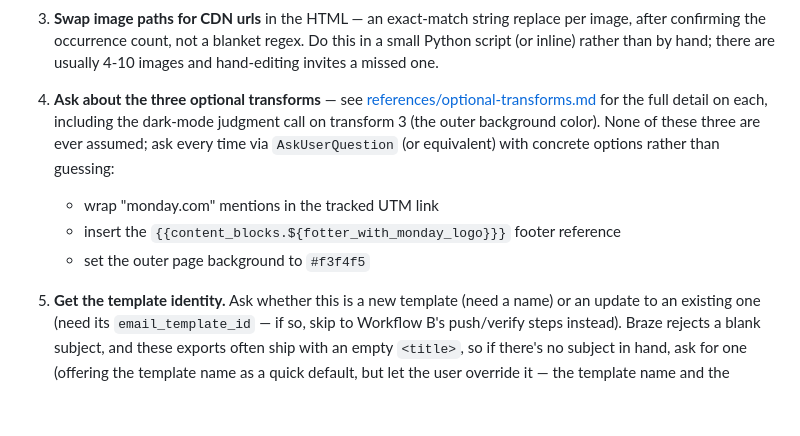
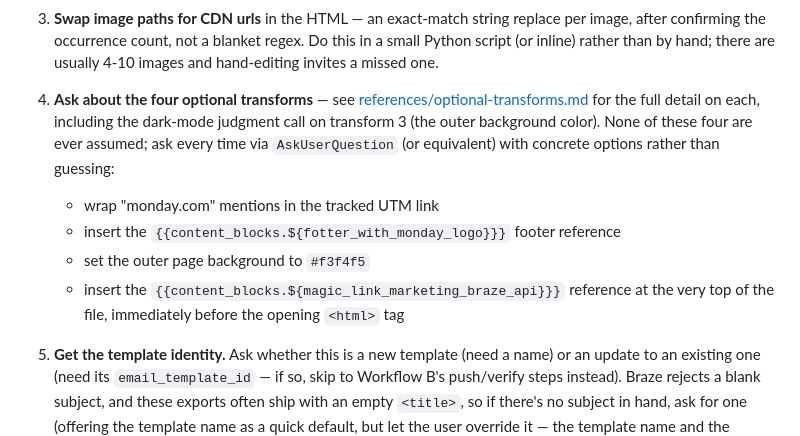
Before and after one commit to osherma-rgb/campaign-request, a Markdown page: skills/braze-email-templates/SKILL.md, the part around the change. Drawn GitHub-style; blank space fills up the shorter version.

Commit message:
feat(braze-email-templates): add 4th transform + dark-mode background default
Adds a 4th optional transform to insert the magic-link marketing content
block reference before the opening <html> tag, and documents the confirmed
HR1/HR2/HR3 default of leaving the dark-mode background override as #000
when light mode already ships #f3f4f5.

```diff
--- a/skills/braze-email-templates/SKILL.md
+++ b/skills/braze-email-templates/SKILL.md
@@ -85,14 +85,16 @@ If `~/.braze_secrets` doesn't exist yet:
    small Python script (or inline) rather than by hand; there are usually 4-10 images
    and hand-editing invites a missed one.
 
-4. **Ask about the three optional transforms** — see
+4. **Ask about the four optional transforms** — see
    [references/optional-transforms.md](references/optional-transforms.md) for the full
    detail on each, including the dark-mode judgment call on transform 3 (the outer
-   background color). None of these three are ever assumed; ask every time via
+   background color). None of these four are ever assumed; ask every time via
    `AskUserQuestion` (or equivalent) with concrete options rather than guessing:
    - wrap "monday.com" mentions in the tracked UTM link
    - insert the `{{content_blocks.${fotter_with_monday_logo}}}` footer reference
    - set the outer page background to `#f3f4f5`
+   - insert the `{{content_blocks.${magic_link_marketing_braze_api}}}` reference at the
+     very top of the file, immediately before the opening `<html>` tag
 
 5. **Get the template identity.** Ask whether this is a new template (need a name) or
    an update to an existing one (need its `email_template_id` — if so, skip to Workflow
```
Also changed, not shown: 1 other file.
